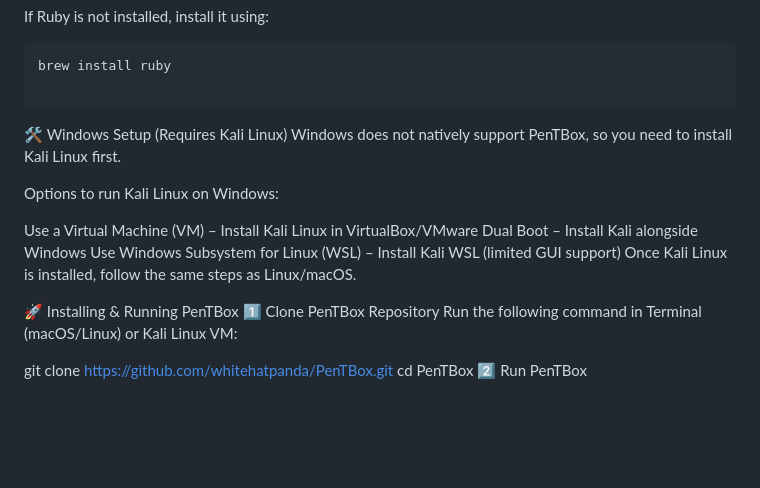
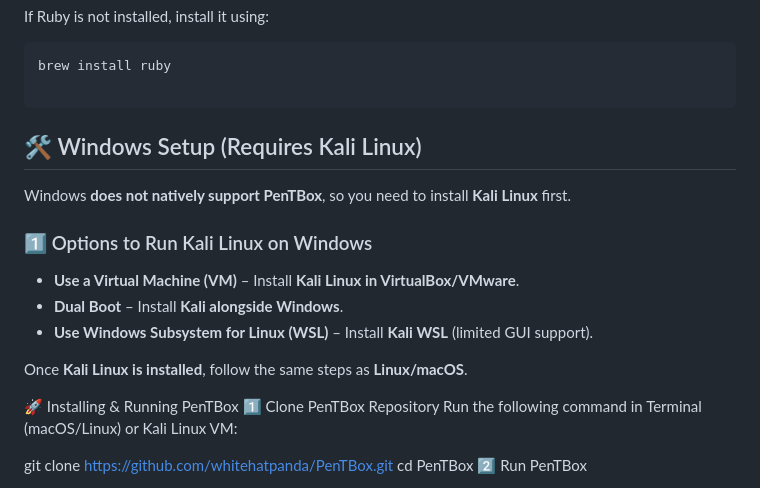
Before and after one commit to HyderPre/Implementation-of-Honeypot-using-PenTbox-in-Kali-Linux, a Markdown page: README.md, the part around the change. Drawn GitHub-style; blank space fills up the shorter version.

````diff
--- a/README.md
+++ b/README.md
@@ -67,16 +67,17 @@ If Ruby is not installed, install it using:
 brew install ruby
 
 ```
+## 🛠️ Windows Setup (Requires Kali Linux)
+Windows **does not natively support PenTBox**, so you need to install **Kali Linux** first.
 
-🛠️ Windows Setup (Requires Kali Linux)
-Windows does not natively support PenTBox, so you need to install Kali Linux first.
+### 1️⃣ Options to Run Kali Linux on Windows
 
-Options to run Kali Linux on Windows:
+- **Use a Virtual Machine (VM)** – Install **Kali Linux in VirtualBox/VMware**.
+- **Dual Boot** – Install **Kali alongside Windows**.
+- **Use Windows Subsystem for Linux (WSL)** – Install **Kali WSL** (limited GUI support).
 
-Use a Virtual Machine (VM) – Install Kali Linux in VirtualBox/VMware
-Dual Boot – Install Kali alongside Windows
-Use Windows Subsystem for Linux (WSL) – Install Kali WSL (limited GUI support)
-Once Kali Linux is installed, follow the same steps as Linux/macOS.
+Once **Kali Linux is installed**, follow the same steps as **Linux/macOS**.
+
 
 🚀 Installing & Running PenTBox
 1️⃣ Clone PenTBox Repository
````
